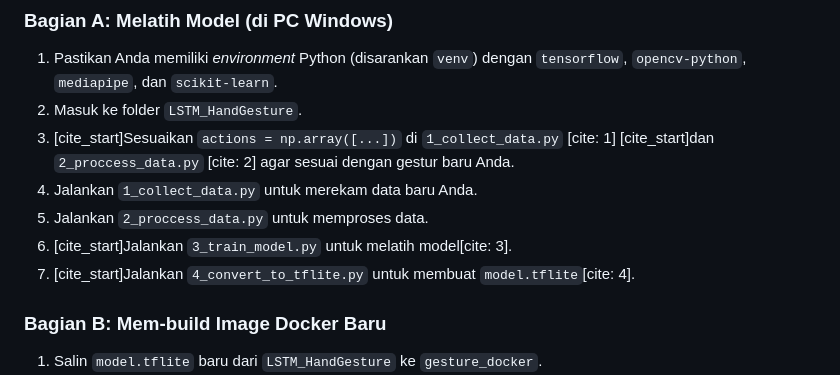
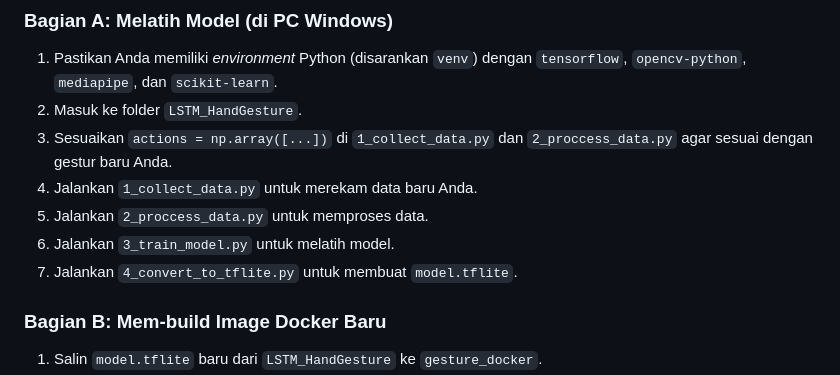
Before and after one commit to azariafwn/LSTM_HandGesture_TA, a Markdown page: README.md, the part around the change. GitHub-like rendering.

Commit message:
Fix(README.md): Adjust README.md

```diff
--- a/README.md
+++ b/README.md
@@ -140,11 +140,11 @@ Gunakan alur ini jika Anda ingin melatih model Anda sendiri (misal: menambah ges
 
 1.  Pastikan Anda memiliki *environment* Python (disarankan `venv`) dengan `tensorflow`, `opencv-python`, `mediapipe`, dan `scikit-learn`.
 2.  Masuk ke folder `LSTM_HandGesture`.
-3.  [cite_start]Sesuaikan `actions = np.array([...])` di `1_collect_data.py` [cite: 1] [cite_start]dan `2_proccess_data.py` [cite: 2] agar sesuai dengan gestur baru Anda.
+3.  Sesuaikan `actions = np.array([...])` di `1_collect_data.py` dan `2_proccess_data.py` agar sesuai dengan gestur baru Anda.
 4.  Jalankan `1_collect_data.py` untuk merekam data baru Anda.
 5.  Jalankan `2_proccess_data.py` untuk memproses data.
-6.  [cite_start]Jalankan `3_train_model.py` untuk melatih model[cite: 3].
-7.  [cite_start]Jalankan `4_convert_to_tflite.py` untuk membuat `model.tflite`[cite: 4].
+6.  Jalankan `3_train_model.py` untuk melatih model.
+7.  Jalankan `4_convert_to_tflite.py` untuk membuat `model.tflite`.
 
 ### Bagian B: Mem-build Image Docker Baru
 
```
